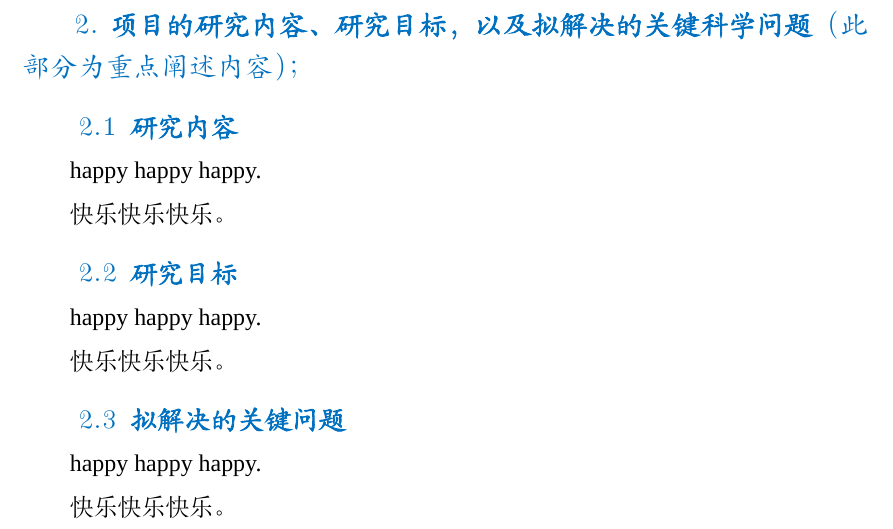
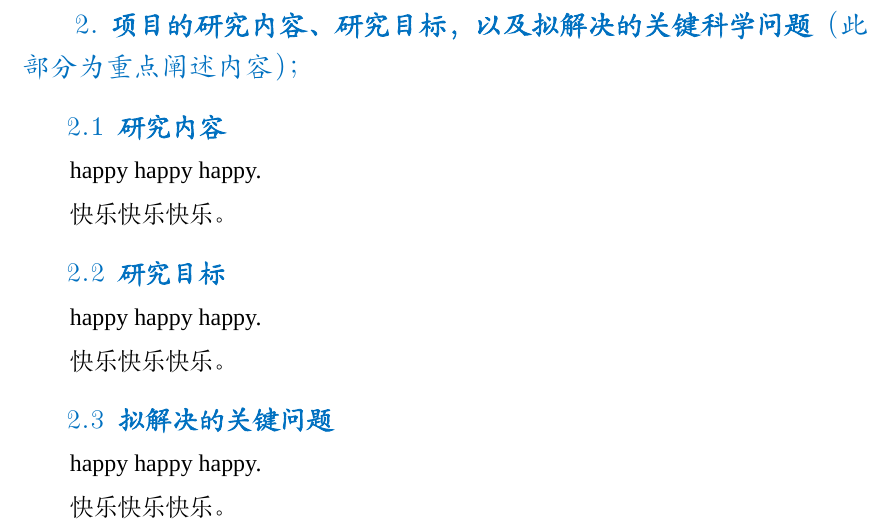
Before and after one commit to huangwb8/ChineseResearchLaTeX, a LaTeX document (NSFC_General/main.tex): part of page 7 of 11, cut so that both start at the same text. Compiled offline with XeLaTeX; a missing font is replaced by an installed copy or a similar font.

Commit message:
优化subsubsection缩进
+ 优化subsubsection缩进

```diff
--- a/NSFC_General/main.tex
+++ b/NSFC_General/main.tex
@@ -153,7 +153,7 @@
 % Custom format for subsubsection
 \titleformat{\subsubsection}
   {\color{MsBlue} \subsubsectionzihao \templatefont \bfseries} % format
-  {\hspace{1.45em} \textnormal{\templatefont \arabic{subsection}.\arabic{subsubsection}}} % label
+  {\hspace{1em} \textnormal{\templatefont \arabic{subsection}.\arabic{subsubsection}}} % label
   {0.5em} % separation
   {}   % before-code
 
```
Also changed, not shown: NSFC_Young/main.tex (+1 -1 lines), NSFC_General/main.pdf, NSFC_Young/main.pdf.
